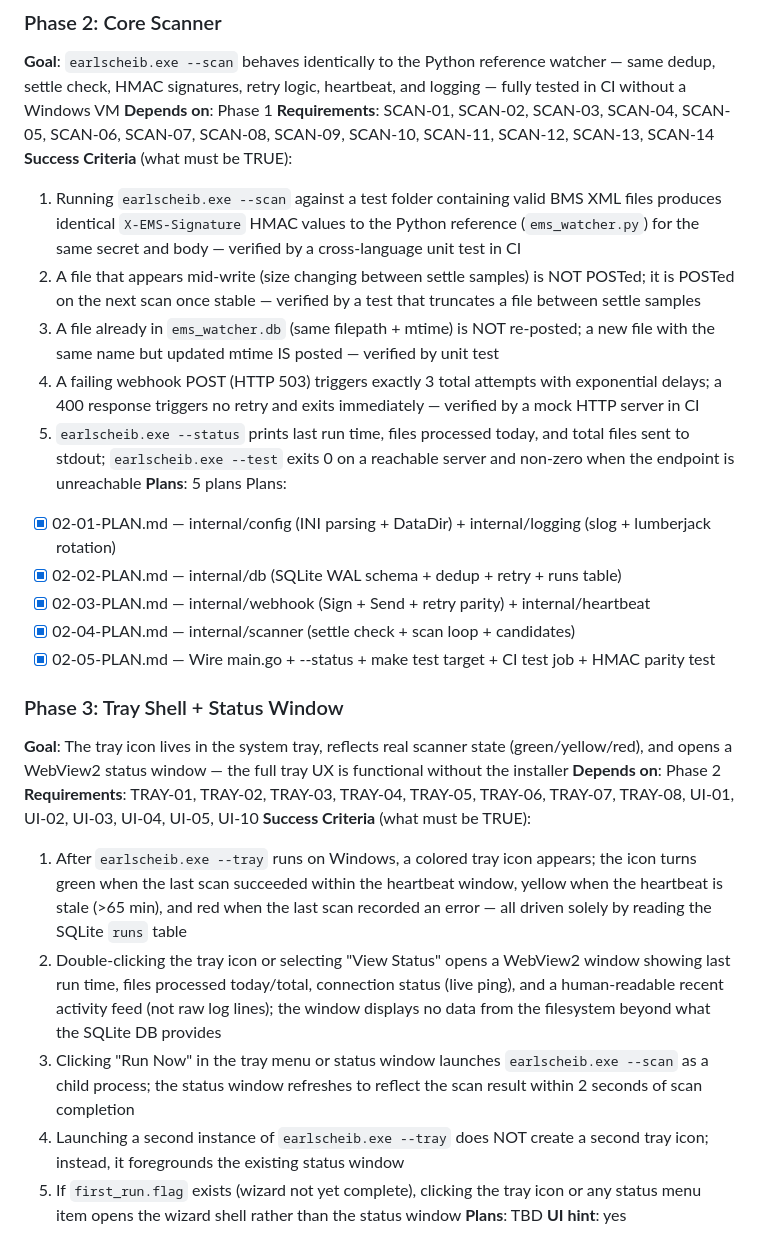
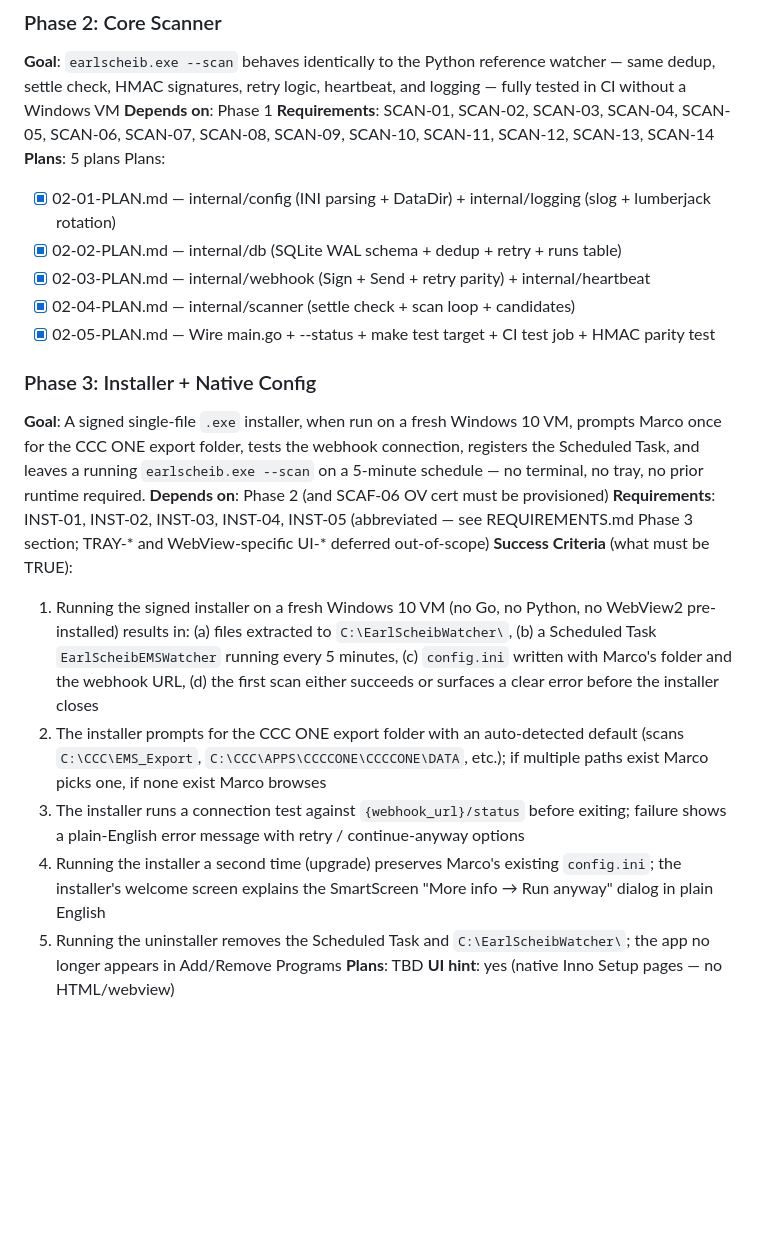
Before and after one commit to jaskarn78/earl-scheib-ems-watcher, a Markdown page: .planning/ROADMAP.md, the part around one of its changes. Drawn GitHub-style; blank space fills up the shorter version.

```diff
--- a/.planning/ROADMAP.md
+++ b/.planning/ROADMAP.md
@@ -41,12 +33,6 @@ Plans:
 **Goal**: `earlscheib.exe --scan` behaves identically to the Python reference watcher — same dedup, settle check, HMAC signatures, retry logic, heartbeat, and logging — fully tested in CI without a Windows VM
 **Depends on**: Phase 1
 **Requirements**: SCAN-01, SCAN-02, SCAN-03, SCAN-04, SCAN-05, SCAN-06, SCAN-07, SCAN-08, SCAN-09, SCAN-10, SCAN-11, SCAN-12, SCAN-13, SCAN-14
-**Success Criteria** (what must be TRUE):
-  1. Running `earlscheib.exe --scan` against a test folder containing valid BMS XML files produces identical `X-EMS-Signature` HMAC values to the Python reference (`ems_watcher.py`) for the same secret and body — verified by a cross-language unit test in CI
-  2. A file that appears mid-write (size changing between settle samples) is NOT POSTed; it is POSTed on the next scan once stable — verified by a test that truncates a file between settle samples
-  3. A file already in `ems_watcher.db` (same filepath + mtime) is NOT re-posted; a new file with the same name but updated mtime IS posted — verified by unit test
-  4. A failing webhook POST (HTTP 503) triggers exactly 3 total attempts with exponential delays; a 400 response triggers no retry and exits immediately — verified by a mock HTTP server in CI
-  5. `earlscheib.exe --status` prints last run time, files processed today, and total files sent to stdout; `earlscheib.exe --test` exits 0 on a reachable server and non-zero when the endpoint is unreachable
 **Plans**: 5 plans
 Plans:
 - [x] 02-01-PLAN.md — internal/config (INI parsing + DataDir) + internal/logging (slog + lumberjack rotation)
@@ -55,16 +41,16 @@ Plans:
 - [x] 02-04-PLAN.md — internal/scanner (settle check + scan loop + candidates)
 - [x] 02-05-PLAN.md — Wire main.go + --status + make test target + CI test job + HMAC parity test
 
-### Phase 3: Tray Shell + Status Window
-**Goal**: The tray icon lives in the system tray, reflects real scanner state (green/yellow/red), and opens a WebView2 status window — the full tray UX is functional without the installer
-**Depends on**: Phase 2
-**Requirements**: TRAY-01, TRAY-02, TRAY-03, TRAY-04, TRAY-05, TRAY-06, TRAY-07, TRAY-08, UI-01, UI-02, UI-03, UI-04, UI-05, UI-10
+### Phase 3: Installer + Native Config
+**Goal**: A signed single-file `.exe` installer, when run on a fresh Windows 10 VM, prompts Marco once for the CCC ONE export folder, tests the webhook connection, registers the Scheduled Task, and leaves a running `earlscheib.exe --scan` on a 5-minute schedule — no terminal, no tray, no prior runtime required.
+**Depends on**: Phase 2 (and SCAF-06 OV cert must be provisioned)
+**Requirements**: INST-01, INST-02, INST-03, INST-04, INST-05 (abbreviated — see REQUIREMENTS.md Phase 3 section; TRAY-* and WebView-specific UI-* deferred out-of-scope)
 **Success Criteria** (what must be TRUE):
-  1. After `earlscheib.exe --tray` runs on Windows, a colored tray icon appears; the icon turns green when the last scan succeeded within the heartbeat window, yellow when the heartbeat is stale (>65 min), and red when the last scan recorded an error — all driven solely by reading the SQLite `runs` table
-  2. Double-clicking the tray icon or selecting "View Status" opens a WebView2 window showing last run time, files processed today/total, connection status (live ping), and a human-readable recent activity feed (not raw log lines); the window displays no data from the filesystem beyond what the SQLite DB provides
-  3. Clicking "Run Now" in the tray menu or status window launches `earlscheib.exe --scan` as a child process; the status window refreshes to reflect the scan result within 2 seconds of scan completion
-  4. Launching a second instance of `earlscheib.exe --tray` does NOT create a second tray icon; instead, it foregrounds the existing status window
-  5. If `first_run.flag` exists (wizard not yet complete), clicking the tray icon or any status menu item opens the wizard shell rather than the status window
+  1. Running the signed installer on a fresh Windows 10 VM (no Go, no Python, no WebView2 pre-installed) results in: (a) files extracted to `C:\EarlScheibWatcher\`, (b) a Scheduled Task `EarlScheibEMSWatcher` running every 5 minutes, (c) `config.ini` written with Marco's folder and the webhook URL, (d) the first scan either succeeds or surfaces a clear error before the installer closes
+  2. The installer prompts for the CCC ONE export folder with an auto-detected default (scans `C:\CCC\EMS_Export`, `C:\CCC\APPS\CCCCONE\CCCCONE\DATA`, etc.); if multiple paths exist Marco picks one, if none exist Marco browses
+  3. The installer runs a connection test against `{webhook_url}/status` before exiting; failure shows a plain-English error message with retry / continue-anyway options
+  4. Running the installer a second time (upgrade) preserves Marco's existing `config.ini`; the installer's welcome screen explains the SmartScreen "More info → Run anyway" dialog in plain English
+  5. Running the uninstaller removes the Scheduled Task and `C:\EarlScheibWatcher\`; the app no longer appears in Add/Remove Programs
 **Plans**: TBD
-**UI hint**: yes
+**UI hint**: yes (native Inno Setup pages — no HTML/webview)
 
```
Also changed, not shown: other parts of .planning/ROADMAP.md (+16 -38 lines), .planning/REQUIREMENTS.md (+18 -26 lines).
